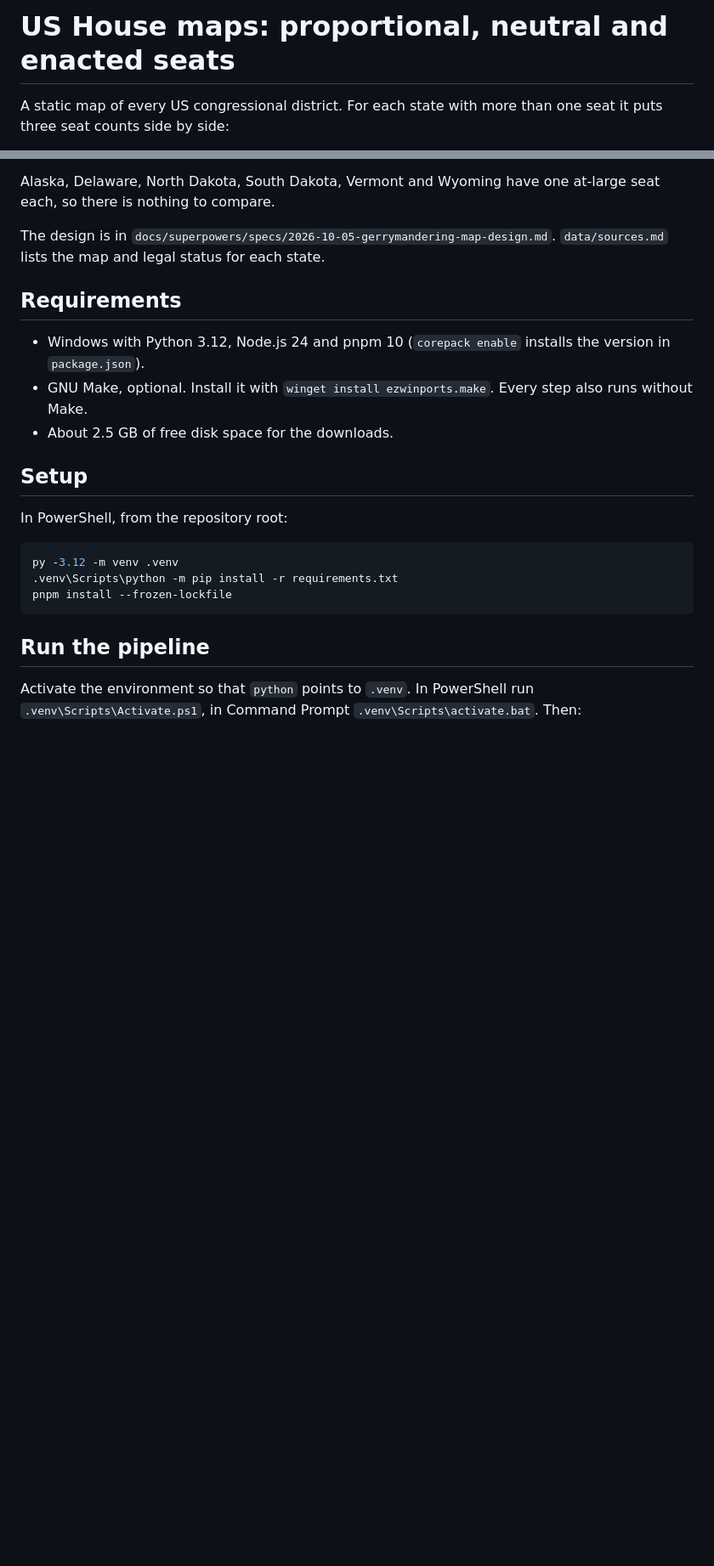
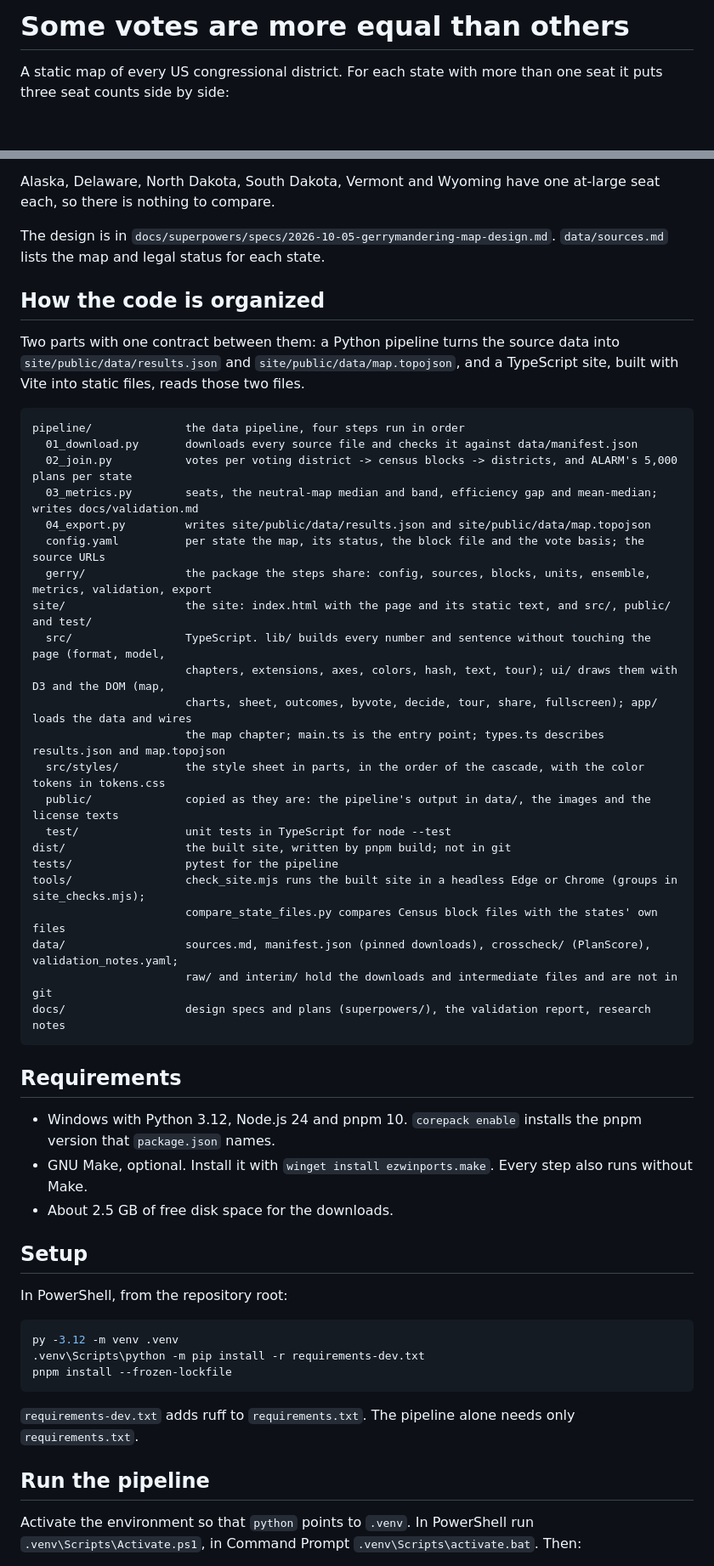
Before and after one commit to geodienst/Gerry, a Markdown page: README.md, 2 parts joined by grey strips. Shown at 85% size. Rendered like a GitHub page; blank space fills up the shorter version.

````diff
--- a/README.md
+++ b/README.md
@@ -1,4 +1,4 @@
-# US House maps: proportional, neutral and enacted seats
+# Some votes are more equal than others
 
 A static map of every US congressional district. For each state with more than one seat it puts three seat counts side by side:
 
@@ -12,9 +12,38 @@ Alaska, Delaware, North Dakota, South Dakota, Vermont and Wyoming have one at-la
 
 The design is in `docs/superpowers/specs/2026-10-05-gerrymandering-map-design.md`. `data/sources.md` lists the map and legal status for each state.
 
+## How the code is organized
+
+Two parts with one contract between them: a Python pipeline turns the source data into `site/public/data/results.json` and `site/public/data/map.topojson`, and a TypeScript site, built with Vite into static files, reads those two files.
+
+```text
+pipeline/              the data pipeline, four steps run in order
+  01_download.py       downloads every source file and checks it against data/manifest.json
+  02_join.py           votes per voting district -> census blocks -> districts, and ALARM's 5,000 plans per state
+  03_metrics.py        seats, the neutral-map median and band, efficiency gap and mean-median; writes docs/validation.md
+  04_export.py         writes site/public/data/results.json and site/public/data/map.topojson
+  config.yaml          per state the map, its status, the block file and the vote basis; the source URLs
+  gerry/               the package the steps share: config, sources, blocks, units, ensemble, metrics, validation, export
+site/                  the site: index.html with the page and its static text, and src/, public/ and test/
+  src/                 TypeScript. lib/ builds every number and sentence without touching the page (format, model,
+                       chapters, extensions, axes, colors, hash, text, tour); ui/ draws them with D3 and the DOM (map,
+                       charts, sheet, outcomes, byvote, decide, tour, share, fullscreen); app/ loads the data and wires
+                       the map chapter; main.ts is the entry point; types.ts describes results.json and map.topojson
+  src/styles/          the style sheet in parts, in the order of the cascade, with the color tokens in tokens.css
+  public/              copied as they are: the pipeline's output in data/, the images and the license texts
+  test/                unit tests in TypeScript for node --test
+dist/                  the built site, written by pnpm build; not in git
+tests/                 pytest for the pipeline
+tools/                 check_site.mjs runs the built site in a headless Edge or Chrome (groups in site_checks.mjs);
+                       compare_state_files.py compares Census block files with the states' own files
+data/                  sources.md, manifest.json (pinned downloads), crosscheck/ (PlanScore), validation_notes.yaml;
+                       raw/ and interim/ hold the downloads and intermediate files and are not in git
+docs/                  design specs and plans (superpowers/), the validation report, research notes
+```
+
 ## Requirements
 
-- Windows with Python 3.12, Node.js 24 and pnpm 10 (`corepack enable` installs the version in `package.json`).
+- Windows with Python 3.12, Node.js 24 and pnpm 10. `corepack enable` installs the pnpm version that `package.json` names.
 - GNU Make, optional. Install it with `winget install ezwinports.make`. Every step also runs without Make.
 - About 2.5 GB of free disk space for the downloads.
 
@@ -24,9 +53,11 @@ In PowerShell, from the repository root:
 
 ```powershell
 py -3.12 -m venv .venv
-.venv\Scripts\python -m pip install -r requirements.txt
+.venv\Scripts\python -m pip install -r requirements-dev.txt
 pnpm install --frozen-lockfile
 ```
+
+`requirements-dev.txt` adds ruff to `requirements.txt`. The pipeline alone needs only `requirements.txt`.
 
 ## Run the pipeline
 
````
Also changed, not shown: other parts of README.md (+17 -17 lines).
